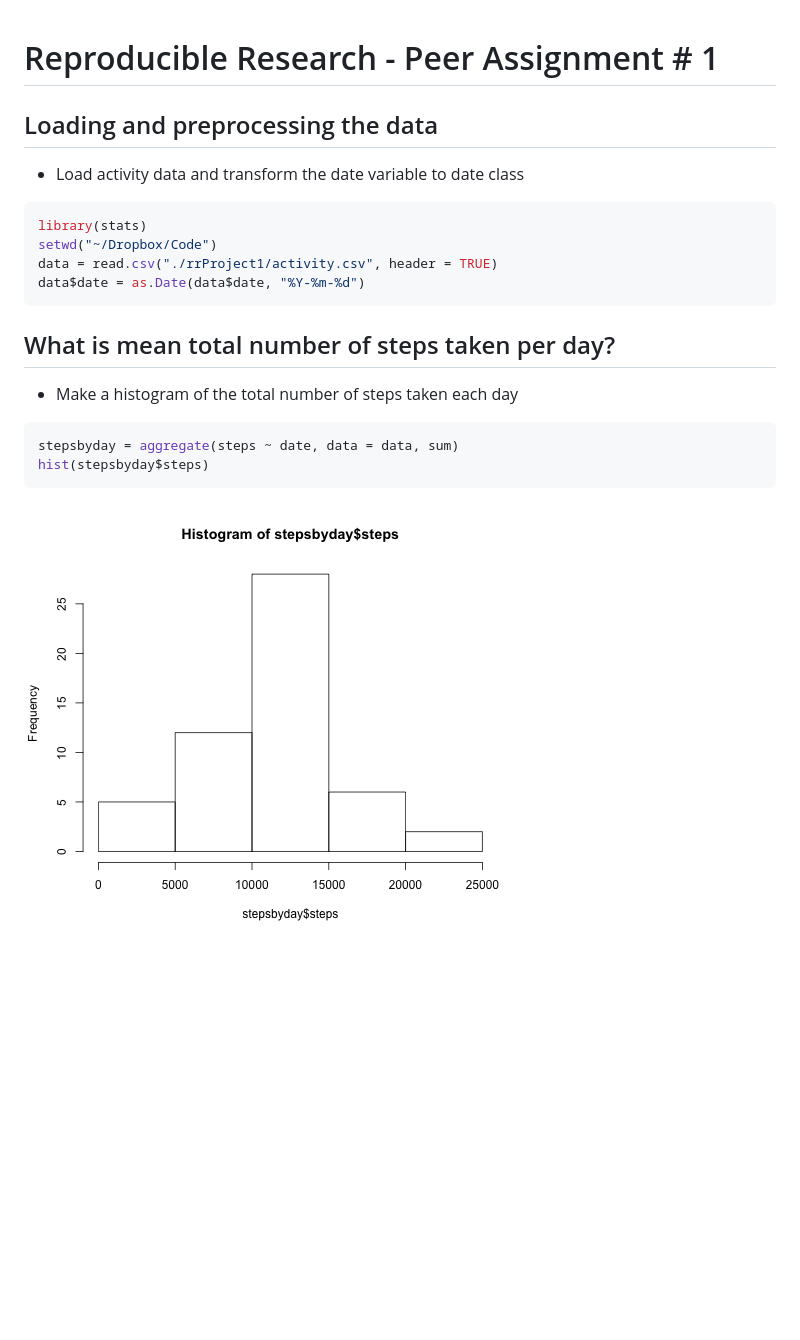
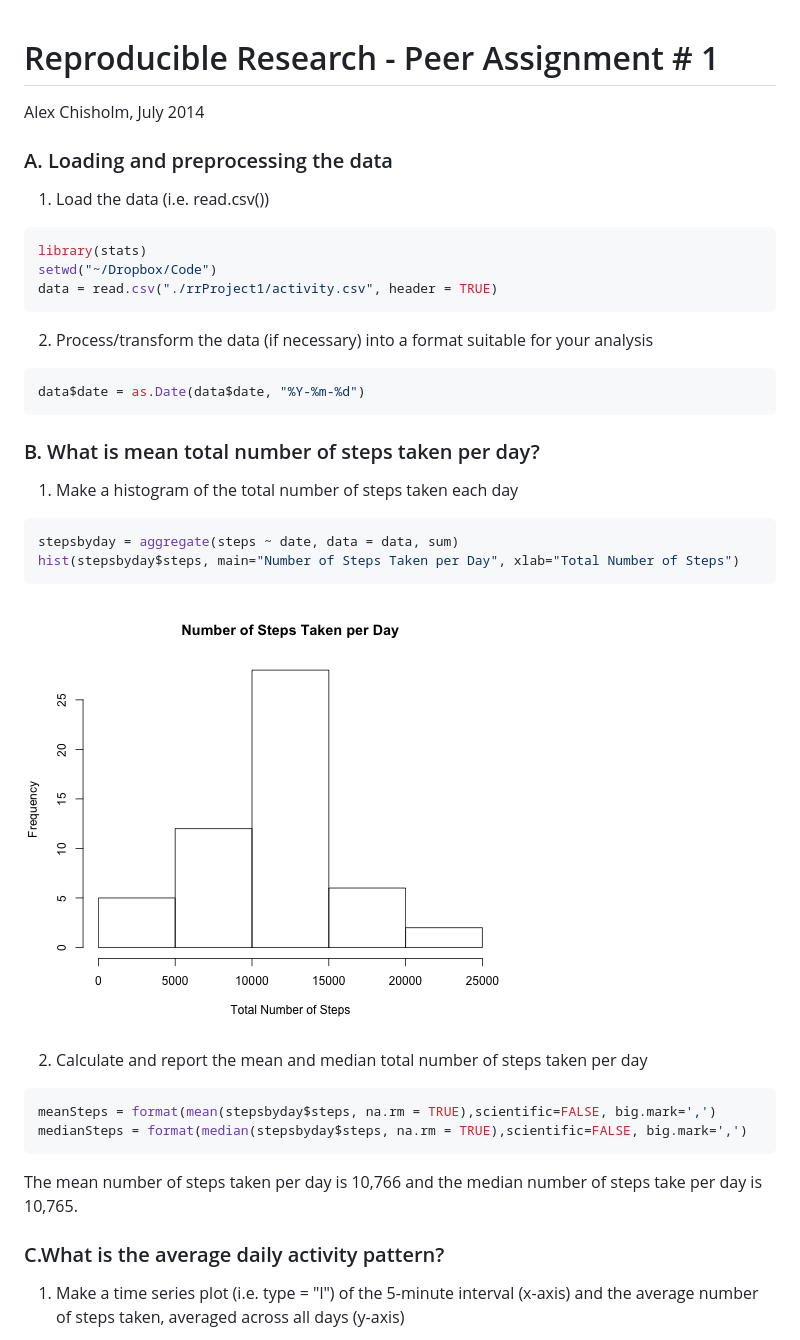
Before and after one commit to ajc2357/rrProject1, a Markdown page: PA1_template.md, the part around the change printed below. GitHub-like rendering; pictures changed too: figure/unnamed-chunk-3.png (added); blank space fills up the shorter version.

````diff
--- a/PA1_template.md
+++ b/PA1_template.md
@@ -1,27 +1,44 @@
 Reproducible Research - Peer Assignment # 1
 ========================================================
+Alex Chisholm, July 2014
 
-## Loading and preprocessing the data
-- Load activity data and transform the date variable to date class
-
+### A. Loading and preprocessing the data
+1. Load the data (i.e. read.csv())
 
 ```r
 library(stats)
 setwd("~/Dropbox/Code")
 data = read.csv("./rrProject1/activity.csv", header = TRUE)
+```
+
+2. Process/transform the data (if necessary) into a format suitable for your analysis
+
+```r
 data$date = as.Date(data$date, "%Y-%m-%d")
 ```
 
-
-## What is mean total number of steps taken per day?
-- Make a histogram of the total number of steps taken each day
+### B. What is mean total number of steps taken per day?
+1. Make a histogram of the total number of steps taken each day
 
 
 ```r
 stepsbyday = aggregate(steps ~ date, data = data, sum)
-hist(stepsbyday$steps)
+hist(stepsbyday$steps, main="Number of Steps Taken per Day", xlab="Total Number of Steps")
 ```
 
-![plot of chunk unnamed-chunk-2](figure/unnamed-chunk-2.png)
+![plot of chunk unnamed-chunk-3](figure/unnamed-chunk-3.png)
+
+2. Calculate and report the mean and median total number of steps taken per day
+
+```r
+meanSteps = format(mean(stepsbyday$steps, na.rm = TRUE),scientific=FALSE, big.mark=',')
+medianSteps = format(median(stepsbyday$steps, na.rm = TRUE),scientific=FALSE, big.mark=',')
+```
+The mean number of steps taken per day is 10,766 and the median number of steps
+take per day is 10,765.
+
+### C.What is the average daily activity pattern?
+
+1. Make a time series plot (i.e. type = "l") of the 5-minute interval (x-axis) and the average number of steps taken, averaged across all days (y-axis)
 
 
````
Also changed, not shown: other parts of PA1_template.md (+90 -114 lines), figure/unnamed-chunk-10.png (added), figure/unnamed-chunk-12.png (added), figure/unnamed-chunk-5.png (added), 4 other files.
